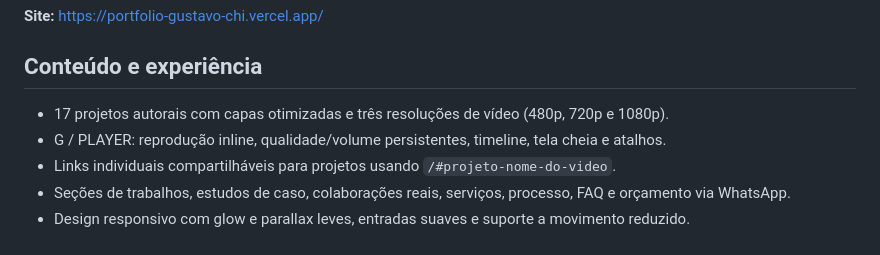
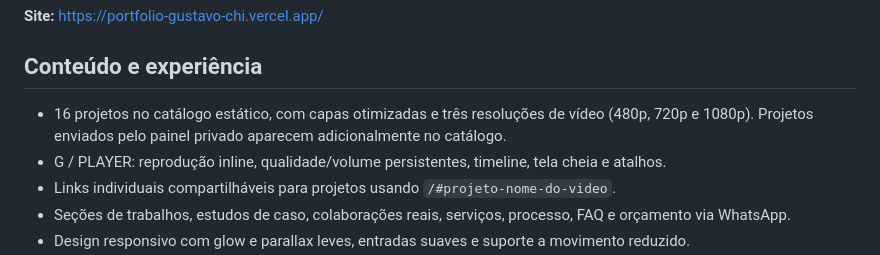
Before and after one commit to gustavoeditor/portfolio-gustavo, a Markdown page: README.md, the part around the change. Drawn GitHub-style.

Commit message:
fix(portfolio): expose uploaded video links and document curated catalog

```diff
--- a/README.md
+++ b/README.md
@@ -6,7 +6,7 @@ Portfólio profissional de edição de vídeo, cinematics de CS2, motion design
 
 ## Conteúdo e experiência
 
-- 17 projetos autorais com capas otimizadas e três resoluções de vídeo (480p, 720p e 1080p).
+- 16 projetos no catálogo estático, com capas otimizadas e três resoluções de vídeo (480p, 720p e 1080p). Projetos enviados pelo painel privado aparecem adicionalmente no catálogo.
 - G / PLAYER: reprodução inline, qualidade/volume persistentes, timeline, tela cheia e atalhos.
 - Links individuais compartilháveis para projetos usando `/#projeto-nome-do-video`.
 - Seções de trabalhos, estudos de caso, colaborações reais, serviços, processo, FAQ e orçamento via WhatsApp.
```
